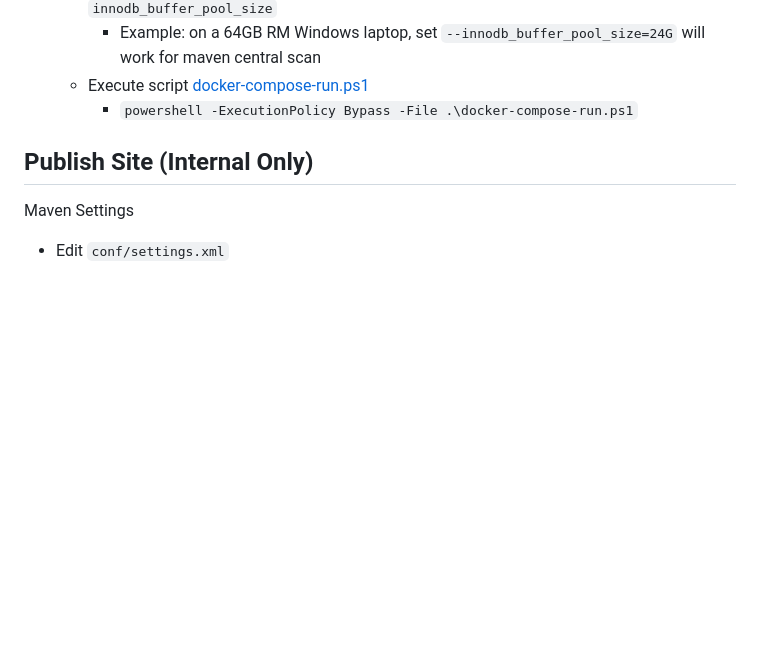
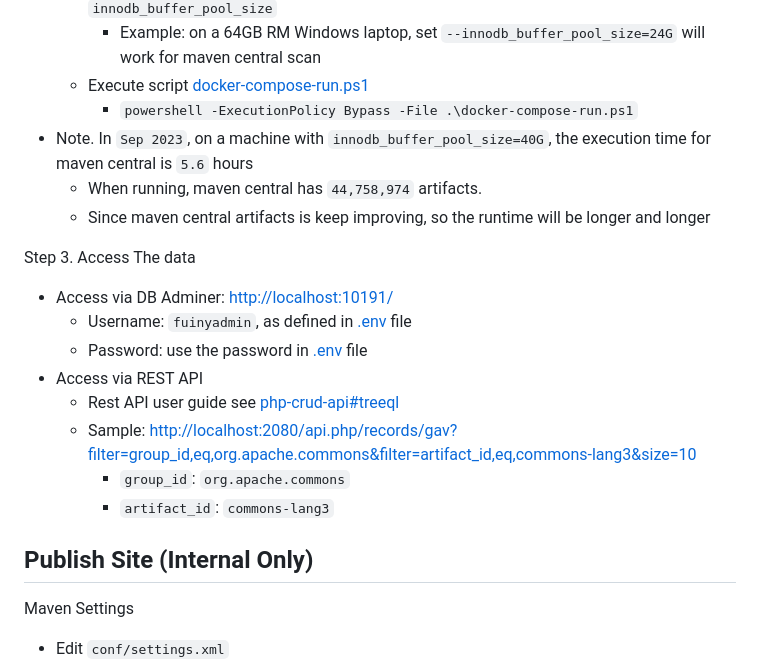
Before and after one commit to fuiny/mavendb, a Markdown page: README.md, the part around the change. Drawn GitHub-style; blank space fills up the shorter version.

Commit message:
#2 Rest API Doc

```diff
--- a/README.md
+++ b/README.md
@@ -87,6 +87,20 @@ Step 2. Run
     - Example: on a 64GB RM Windows laptop, set `--innodb_buffer_pool_size=24G` will work for maven central scan
   - Execute script [docker-compose-run.ps1](docker-compose-run.ps1)
     - `powershell -ExecutionPolicy Bypass -File .\docker-compose-run.ps1`
+- Note. In `Sep 2023`, on a machine with `innodb_buffer_pool_size=40G`, the execution time for maven central is `5.6` hours
+  - When running, maven central has `44,758,974` artifacts.
+  - Since maven central artifacts is keep improving, so the runtime will be longer and longer
+
+Step 3. Access The data
+
+- Access via DB Adminer: [http://localhost:10191/](http://localhost:10191/)
+  - Username: `fuinyadmin`, as defined in [.env](.env) file
+  - Password: use the password in [.env](.env) file
+- Access via REST API
+  - Rest API user guide see [php-crud-api#treeql](https://github.com/mevdschee/php-crud-api#treeql-a-pragmatic-graphql)
+  - Sample: [http://localhost:2080/api.php/records/gav?filter=group_id,eq,org.apache.commons&filter=artifact_id,eq,commons-lang3&size=10](http://localhost:2080/api.php/records/gav?filter=group_id,eq,org.apache.commons&filter=artifact_id,eq,commons-lang3&size=10)
+    - `group_id`: `org.apache.commons`
+    - `artifact_id`: `commons-lang3`
 
 
 ## Publish Site (Internal Only)
```
